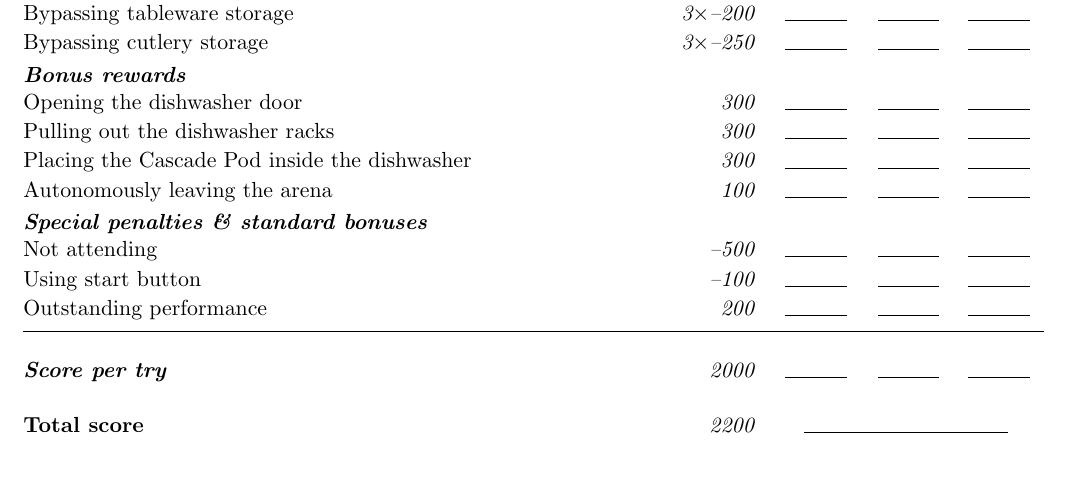
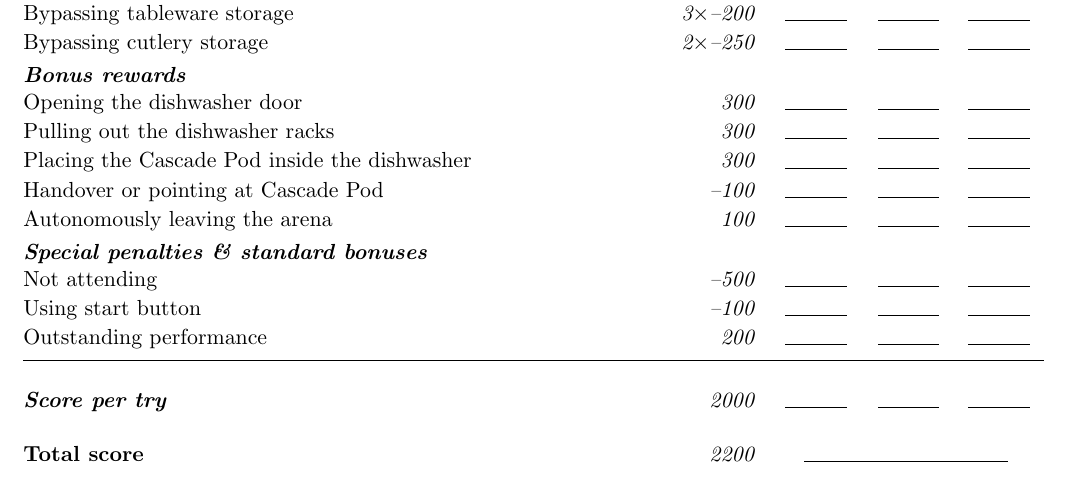
Before and after one commit to RoboCupAtHome/RuleBook, a LaTeX book (score_sheets.tex, which reads scoresheets/CleanTable.tex): part of page 14 of 22, cut so that both start at the same text. Compiled offline with pdfLaTeX.

Commit message:
Fix object count in scoresheet of PnG Task (Clean the Table)
Addresses #594

```diff
--- a/scoresheets/CleanTable.tex
+++ b/scoresheets/CleanTable.tex
@@ -3,15 +3,16 @@ The maximum time for this test is 10 minutes.
 \begin{scorelist}
 	\scoreheading{Main Goal}
 	\scoreitem{1000}{Place all tableware and cutlery inside the dishwasher}
-	\penaltyitem[7]{50}{Pointing at object}
-	\penaltyitem[7]{50}{Handover an object}
+	\penaltyitem[5]{50}{Pointing at object}
+	\penaltyitem[5]{50}{Handover an object}
 	\penaltyitem[3]{200}{Bypassing tableware storage}
-	\penaltyitem[3]{250}{Bypassing cutlery storage}
+	\penaltyitem[2]{250}{Bypassing cutlery storage}
 
 	\scoreheading{Bonus rewards}
 	\scoreitem{300}{Opening the dishwasher door}
 	\scoreitem{300}{Pulling out the dishwasher racks}
 	\scoreitem{300}{Placing the Cascade Pod inside the dishwasher}
+	\penaltyitem{100}{Handover or pointing at Cascade Pod}
 	\scoreitem{100}{Autonomously leaving the arena}
 
 	%\setTotalScore{1000}
```
